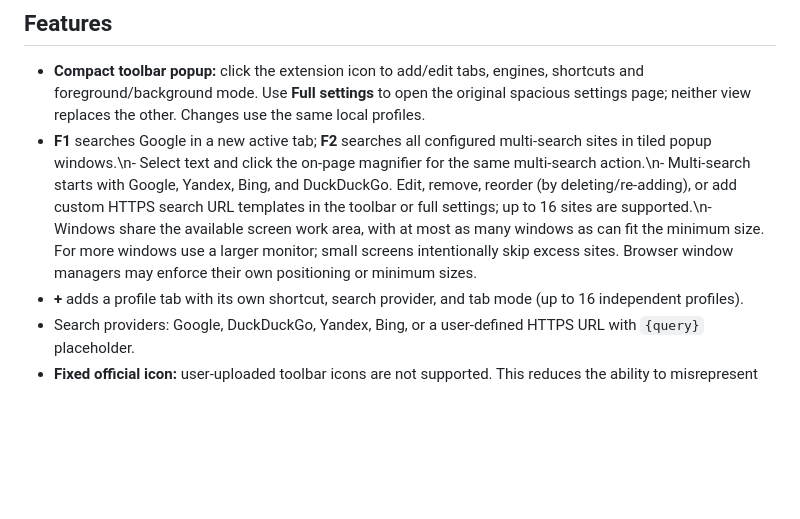
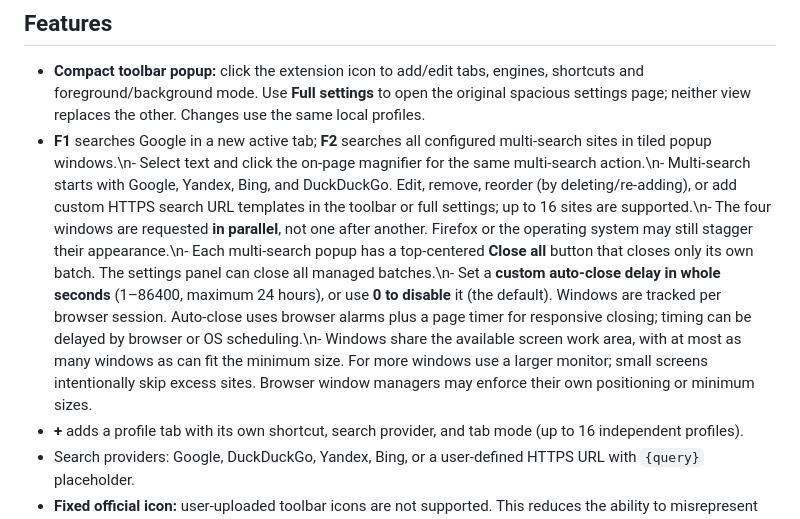
Before and after one commit to devinsondev/firefoxfastsearch, a Markdown page: README.md, the part around the change. Rendered like a GitHub page; blank space fills up the shorter version.

Commit message:
docs: describe parallel popups and adjustable auto-close

```diff
--- a/README.md
+++ b/README.md
@@ -7,7 +7,7 @@ Search selected webpage text with a hotkey. Results open in a new active/backgro
 ## Features
 
 - **Compact toolbar popup:** click the extension icon to add/edit tabs, engines, shortcuts and foreground/background mode. Use **Full settings** to open the original spacious settings page; neither view replaces the other. Changes use the same local profiles.
-- **F1** searches Google in a new active tab; **F2** searches all configured multi-search sites in tiled popup windows.\n- Select text and click the on-page magnifier for the same multi-search action.\n- Multi-search starts with Google, Yandex, Bing, and DuckDuckGo. Edit, remove, reorder (by deleting/re-adding), or add custom HTTPS search URL templates in the toolbar or full settings; up to 16 sites are supported.\n- Windows share the available screen work area, with at most as many windows as can fit the minimum size. For more windows use a larger monitor; small screens intentionally skip excess sites. Browser window managers may enforce their own positioning or minimum sizes.
+- **F1** searches Google in a new active tab; **F2** searches all configured multi-search sites in tiled popup windows.\n- Select text and click the on-page magnifier for the same multi-search action.\n- Multi-search starts with Google, Yandex, Bing, and DuckDuckGo. Edit, remove, reorder (by deleting/re-adding), or add custom HTTPS search URL templates in the toolbar or full settings; up to 16 sites are supported.\n- The four windows are requested **in parallel**, not one after another. Firefox or the operating system may still stagger their appearance.\n- Each multi-search popup has a top-centered **Close all** button that closes only its own batch. The settings panel can close all managed batches.\n- Set a **custom auto-close delay in whole seconds** (1–86400, maximum 24 hours), or use **0 to disable** it (the default). Windows are tracked per browser session. Auto-close uses browser alarms plus a page timer for responsive closing; timing can be delayed by browser or OS scheduling.\n- Windows share the available screen work area, with at most as many windows as can fit the minimum size. For more windows use a larger monitor; small screens intentionally skip excess sites. Browser window managers may enforce their own positioning or minimum sizes.
 - **+** adds a profile tab with its own shortcut, search provider, and tab mode (up to 16 independent profiles).
 - Search providers: Google, DuckDuckGo, Yandex, Bing, or a user-defined HTTPS URL with `{query}` placeholder.
 - **Fixed official icon:** user-uploaded toolbar icons are not supported. This reduces the ability to misrepresent the official add-on with offensive or misleading imagery.
```
